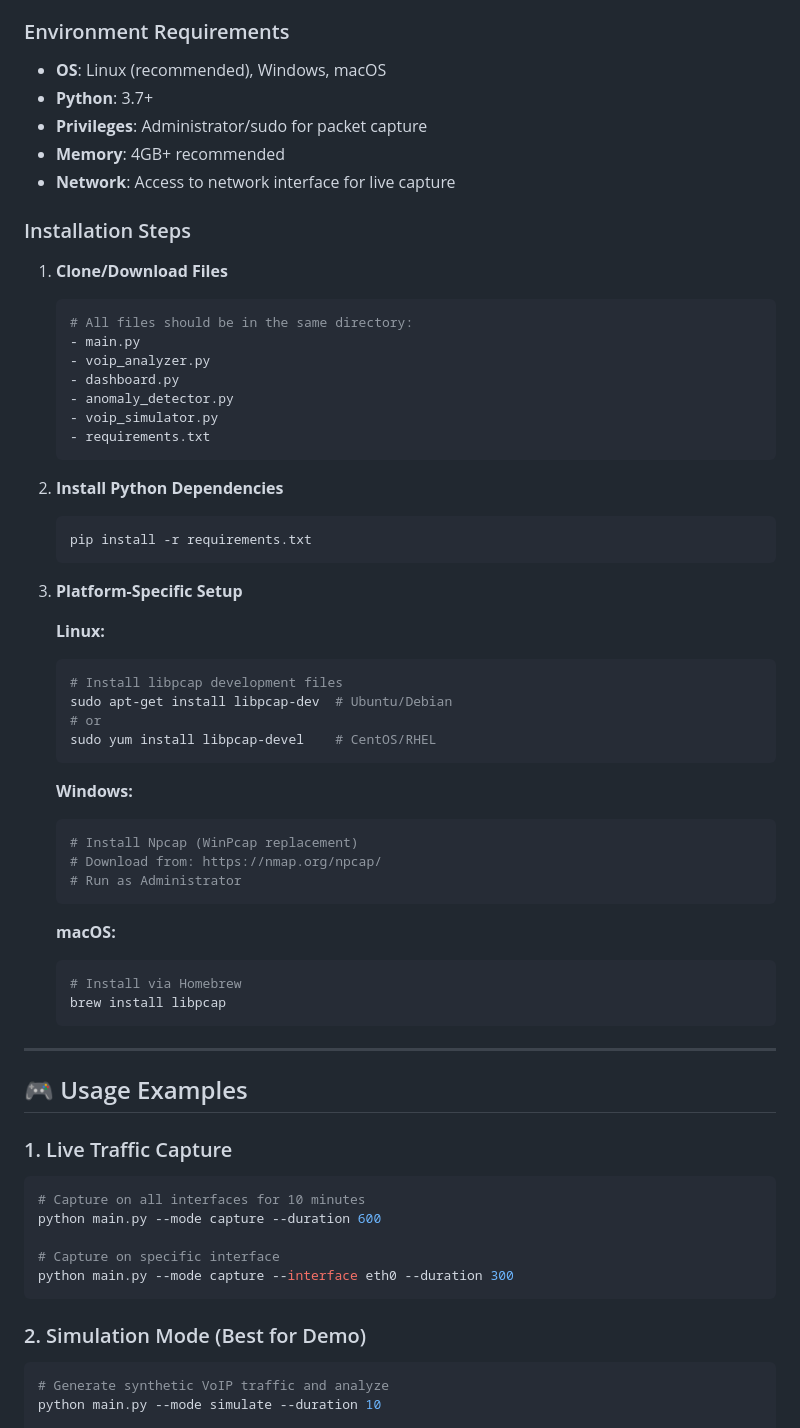
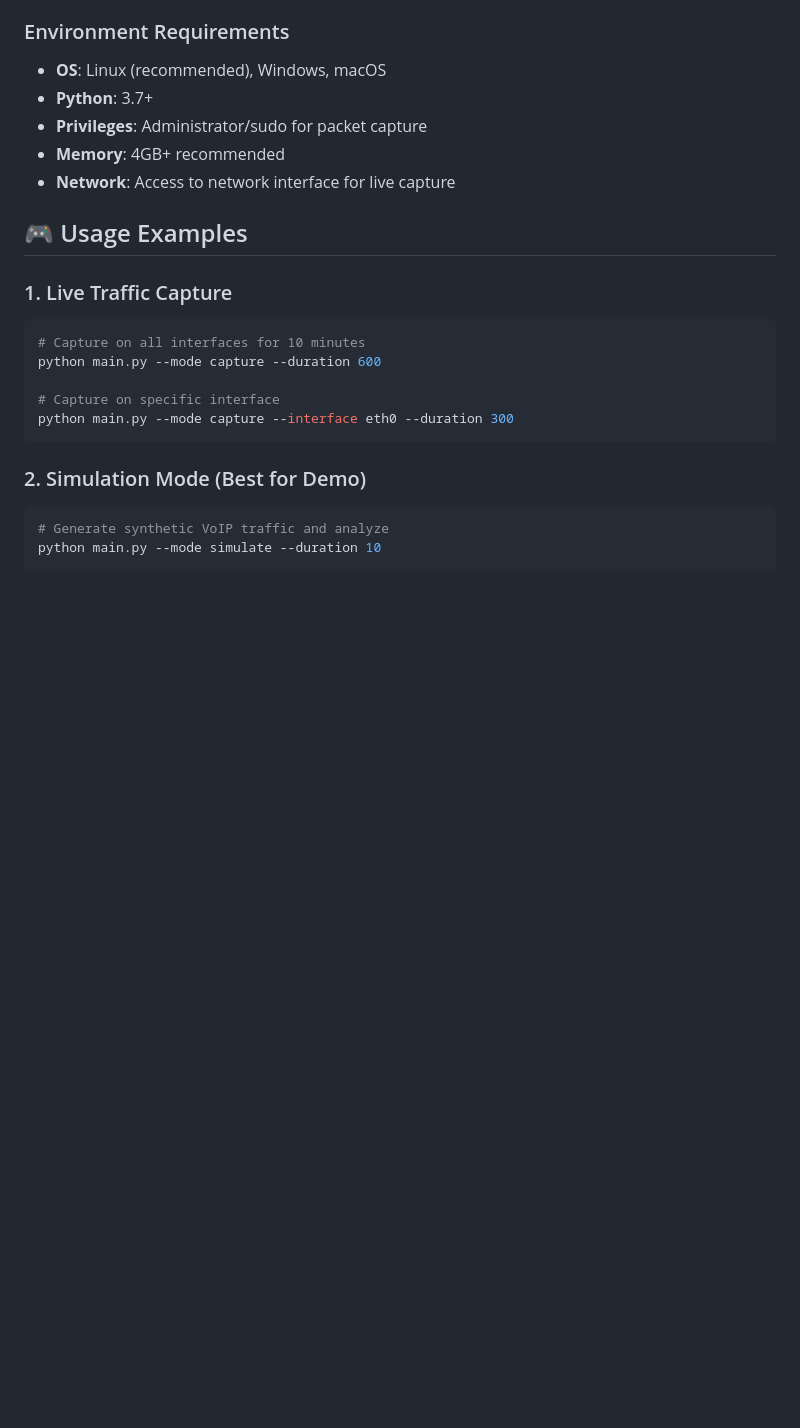
Before and after one commit to Mukunda09/VoIP-Call-Tracing-System, a Markdown page: README.md, the part around the change printed below. GitHub-like rendering; blank space fills up the shorter version.

````diff
--- a/README.md
+++ b/README.md
@@ -109,48 +109,6 @@ python main.py --mode dashboard --port 8050
 - **Memory**: 4GB+ recommended
 - **Network**: Access to network interface for live capture
 
-### Installation Steps
-
-1. **Clone/Download Files**
-   ```bash
-   # All files should be in the same directory:
-   - main.py
-   - voip_analyzer.py
-   - dashboard.py
-   - anomaly_detector.py
-   - voip_simulator.py
-   - requirements.txt
-   ```
-
-2. **Install Python Dependencies**
-   ```bash
-   pip install -r requirements.txt
-   ```
-
-3. **Platform-Specific Setup**
-
-   **Linux:**
-   ```bash
-   # Install libpcap development files
-   sudo apt-get install libpcap-dev  # Ubuntu/Debian
-   # or
-   sudo yum install libpcap-devel    # CentOS/RHEL
-   ```
-
-   **Windows:**
-   ```bash
-   # Install Npcap (WinPcap replacement)
-   # Download from: https://nmap.org/npcap/
-   # Run as Administrator
-   ```
-
-   **macOS:**
-   ```bash
-   # Install via Homebrew
-   brew install libpcap
-   ```
-
----
 
 ## 🎮 Usage Examples
 
````
Also changed, not shown: other parts of README.md (+0 -21 lines).
